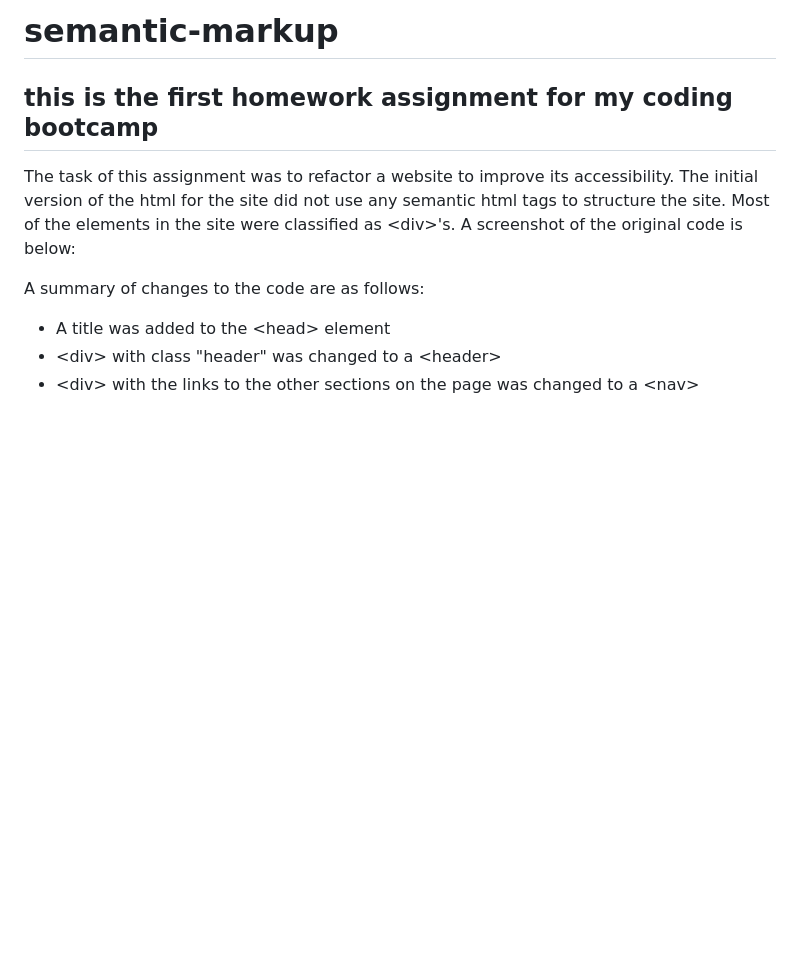
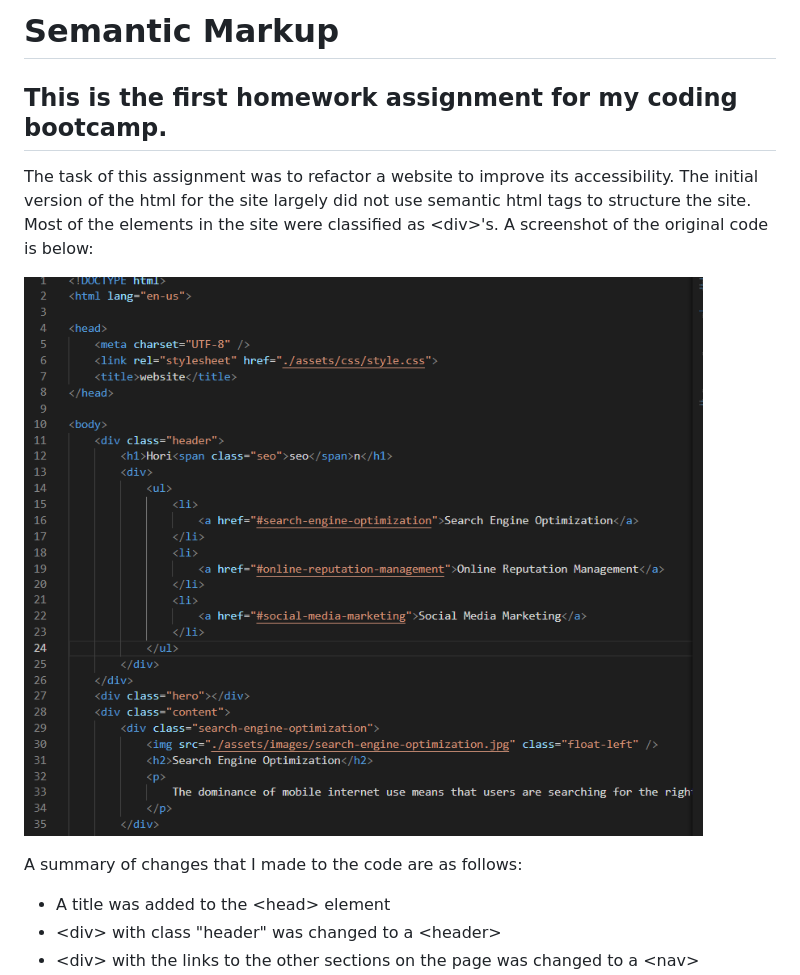
Before and after one commit to aavillanueva6/01-Homework, a Markdown page: readme.md, the part around the change printed below. Drawn GitHub-style; pictures changed too: assets/images/initial_html.png (added); blank space fills up the shorter version.

Commit message:
updated README and added image for initial html screenshot

```diff
--- a/readme.md
+++ b/readme.md
@@ -1,11 +1,12 @@
-# semantic-markup
+# Semantic Markup #
 
-## this is the first homework assignment for my coding bootcamp
+## This is the first homework assignment for my coding bootcamp. ##
 
-The task of this assignment was to refactor a website to improve its accessibility.  The initial version of the html for the site did not use any semantic html tags to structure the site.  Most of the elements in the site were classified as \<div>'s.  A screenshot of the original code is below:
+The task of this assignment was to refactor a website to improve its accessibility.  The initial version of the html for the site largely did not use semantic html tags to structure the site.  Most of the elements in the site were classified as \<div>'s.  A screenshot of the original code is below:
 
+![A screenshot of the starting code.  Note that most of the html elements are defined as div's and no alt attributes are assigned to the img elements.](./assets/images/initial_html.png)
 
-A summary of changes to the code are as follows:
+A summary of changes that I made to the code are as follows:
 
 * A title was added to the \<head> element
 * \<div> with class "header" was changed to a \<header>
```
Also changed, not shown: other parts of readme.md (+0 -3 lines).
